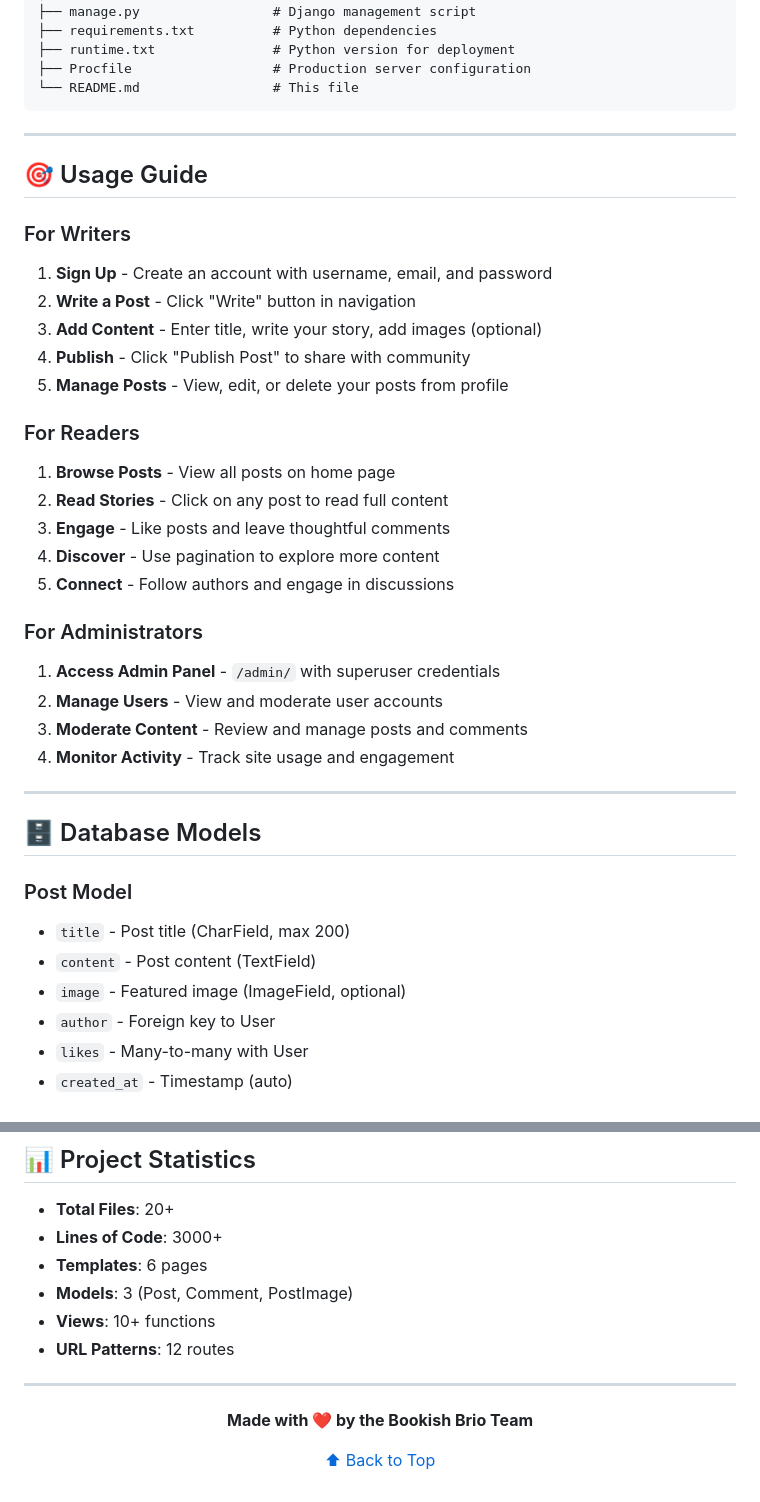
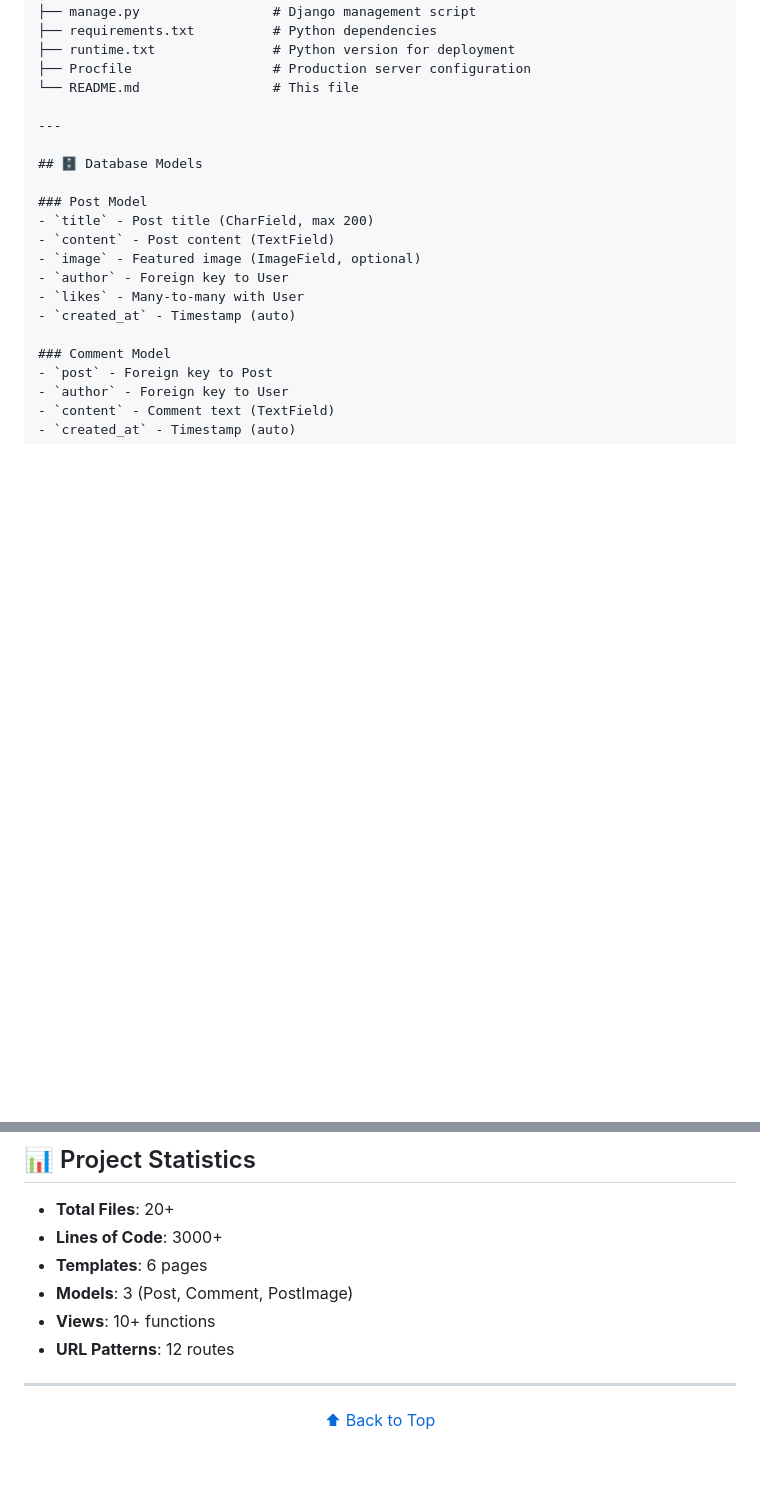
Before and after one commit to SmitBdangar/Bookish-Brio, a Markdown page: README.md, 2 parts joined by grey strips. Rendered like a GitHub page; blank space fills up the shorter version.

````diff
--- a/README.md
+++ b/README.md
@@ -213,34 +212,6 @@ Bookish-Brio/
 ├── runtime.txt               # Python version for deployment
 ├── Procfile                  # Production server configuration
 └── README.md                 # This file
-```
-
----
-
-## 🎯 Usage Guide
-
-### For Writers
-
-1. **Sign Up** - Create an account with username, email, and password
-2. **Write a Post** - Click "Write" button in navigation
-3. **Add Content** - Enter title, write your story, add images (optional)
-4. **Publish** - Click "Publish Post" to share with community
-5. **Manage Posts** - View, edit, or delete your posts from profile
-
-### For Readers
-
-1. **Browse Posts** - View all posts on home page
-2. **Read Stories** - Click on any post to read full content
-3. **Engage** - Like posts and leave thoughtful comments
-4. **Discover** - Use pagination to explore more content
-5. **Connect** - Follow authors and engage in discussions
-
-### For Administrators
-
-1. **Access Admin Panel** - `/admin/` with superuser credentials
-2. **Manage Users** - View and moderate user accounts
-3. **Moderate Content** - Review and manage posts and comments
-4. **Monitor Activity** - Track site usage and engagement
 
 ---
 
@@ -402,8 +343,6 @@ This project is licensed under the MIT License - see the [LICENSE](LICENSE) file
 
 <div align="center">
 
-**Made with ❤️ by the Bookish Brio Team**
-
 [⬆ Back to Top](#-bookish-brio)
 
 </div>
````
Also changed, not shown: other parts of README.md (+0 -31 lines).
